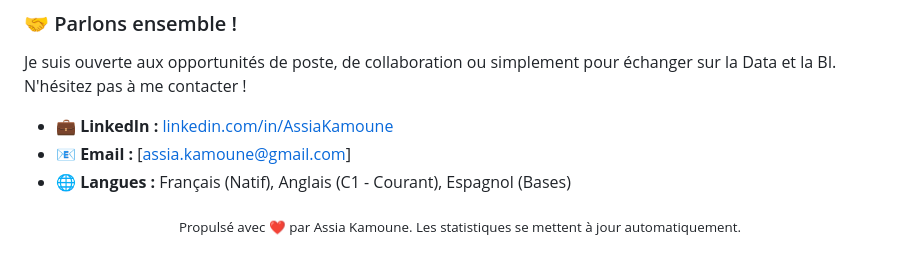
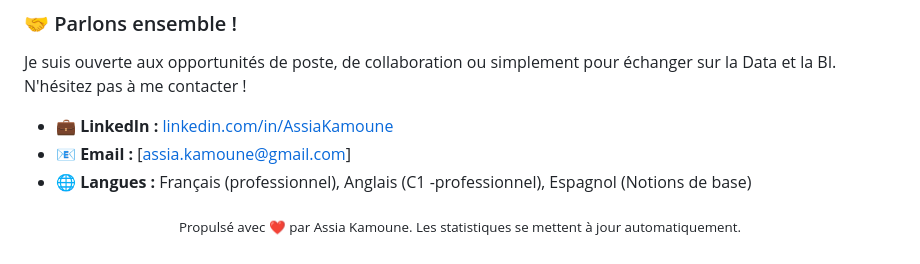
Before and after one commit to assiakamoune-coder/Assia-Kamoune-Coder, a Markdown page: README.md, the part around the change. Drawn GitHub-style.

```diff
--- a/README.md
+++ b/README.md
@@ -55,7 +55,7 @@ Je suis ouverte aux opportunités de poste, de collaboration ou simplement pour
 
 * 💼 **LinkedIn :** [linkedin.com/in/AssiaKamoune](https://linkedin.com/in/AssiaKamoune)
 * 📧 **Email :** [assia.kamoune@gmail.com]
-* 🌐 **Langues :** Français (Natif), Anglais (C1 - Courant), Espagnol (Bases)
+* 🌐 **Langues :** Français (professionnel), Anglais (C1 -professionnel), Espagnol (Notions de base)
 
 <p align="center">
   <sub>Propulsé avec ❤️ par Assia Kamoune. Les statistiques se mettent à jour automatiquement.</sub>
```
